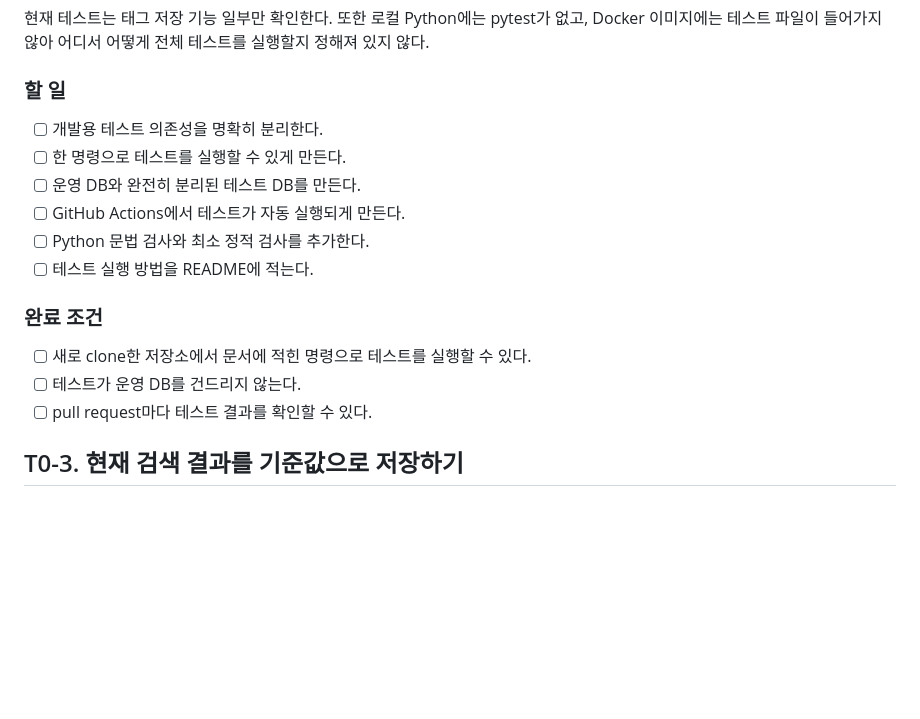
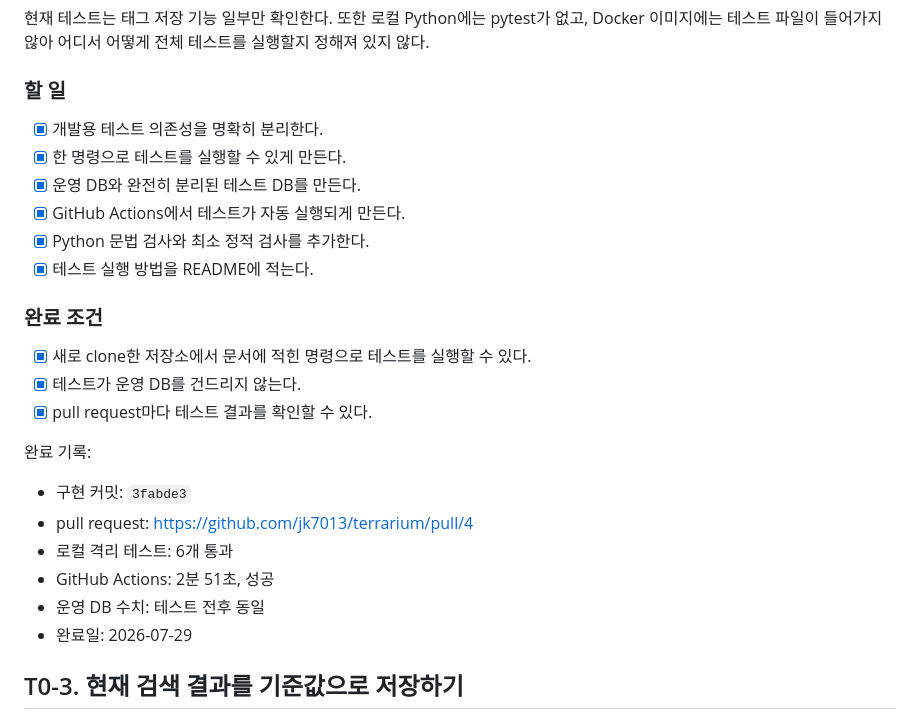
Before and after one commit to jk7013/terrarium, a Markdown page: docs/TERRARIUM_WORK_ROADMAP.md, the part around the change. Rendered like a GitHub page; blank space fills up the shorter version.

Commit message:
docs: mark T0-2 test environment complete

```diff
--- a/docs/TERRARIUM_WORK_ROADMAP.md
+++ b/docs/TERRARIUM_WORK_ROADMAP.md
@@ -104,18 +104,27 @@ Terrarium은 다음 순서로 일한다.
 
 ### 할 일
 
-- [ ] 개발용 테스트 의존성을 명확히 분리한다.
-- [ ] 한 명령으로 테스트를 실행할 수 있게 만든다.
-- [ ] 운영 DB와 완전히 분리된 테스트 DB를 만든다.
-- [ ] GitHub Actions에서 테스트가 자동 실행되게 만든다.
-- [ ] Python 문법 검사와 최소 정적 검사를 추가한다.
-- [ ] 테스트 실행 방법을 README에 적는다.
+- [x] 개발용 테스트 의존성을 명확히 분리한다.
+- [x] 한 명령으로 테스트를 실행할 수 있게 만든다.
+- [x] 운영 DB와 완전히 분리된 테스트 DB를 만든다.
+- [x] GitHub Actions에서 테스트가 자동 실행되게 만든다.
+- [x] Python 문법 검사와 최소 정적 검사를 추가한다.
+- [x] 테스트 실행 방법을 README에 적는다.
 
 ### 완료 조건
 
-- [ ] 새로 clone한 저장소에서 문서에 적힌 명령으로 테스트를 실행할 수 있다.
-- [ ] 테스트가 운영 DB를 건드리지 않는다.
-- [ ] pull request마다 테스트 결과를 확인할 수 있다.
+- [x] 새로 clone한 저장소에서 문서에 적힌 명령으로 테스트를 실행할 수 있다.
+- [x] 테스트가 운영 DB를 건드리지 않는다.
+- [x] pull request마다 테스트 결과를 확인할 수 있다.
+
+완료 기록:
+
+- 구현 커밋: `3fabde3`
+- pull request: <https://github.com/jk7013/terrarium/pull/4>
+- 로컬 격리 테스트: 6개 통과
+- GitHub Actions: 2분 51초, 성공
+- 운영 DB 수치: 테스트 전후 동일
+- 완료일: 2026-07-29
 
 ## T0-3. 현재 검색 결과를 기준값으로 저장하기
 
```
